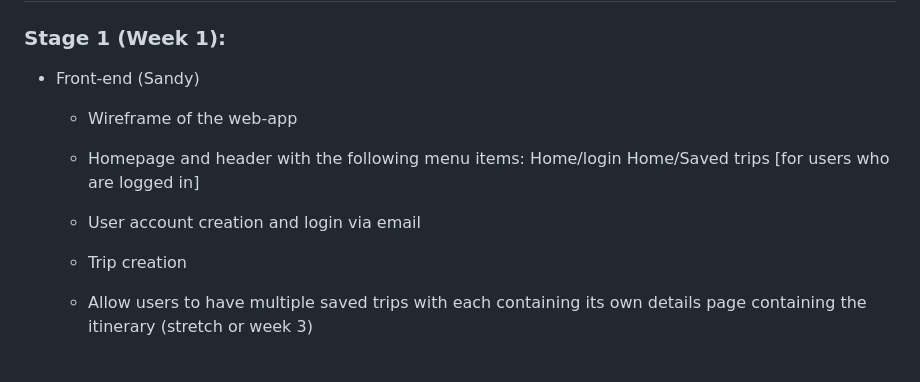
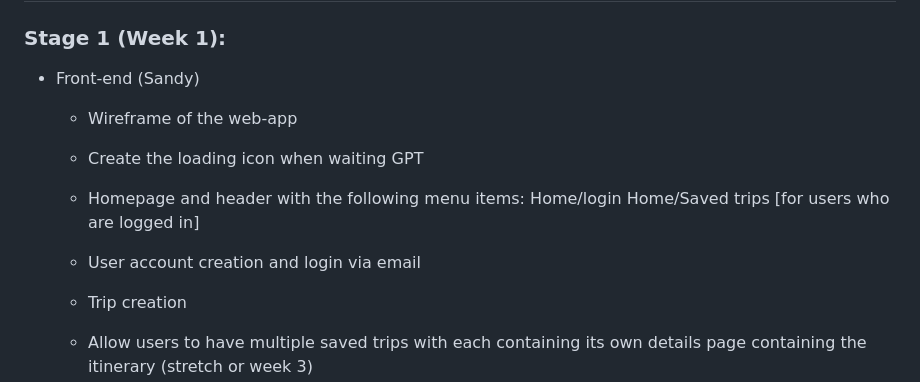
Before and after one commit to songrong-song/GA_project3, a Markdown page: README.md, the part around the change. Drawn GitHub-style; blank space fills up the shorter version.

```diff
--- a/README.md
+++ b/README.md
@@ -13,11 +13,14 @@ The goal is to simplify the travel planning process, save time, and enhance the
 
 - Front-end (Sandy)
 
+
   - Wireframe of the web-app
+  - Create the loading icon when waiting GPT
   - Homepage and header with the following menu items:
   Home/login
   Home/Saved trips [for users who are logged in]
   - User account creation and login via email
+
 
 
   - Trip creation
```
